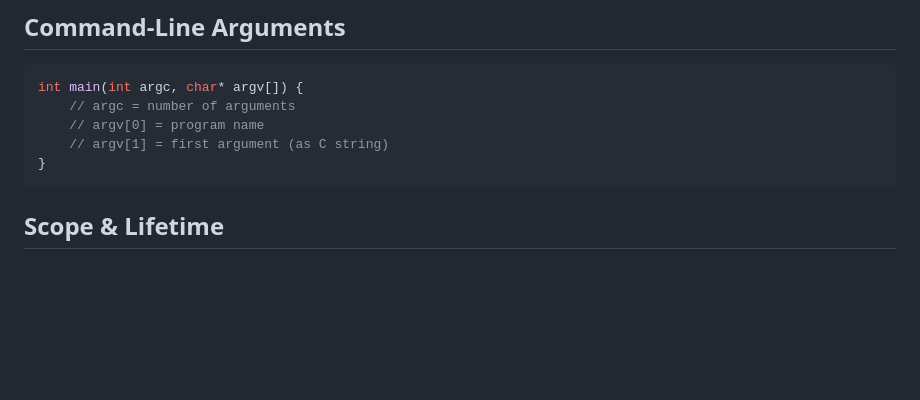
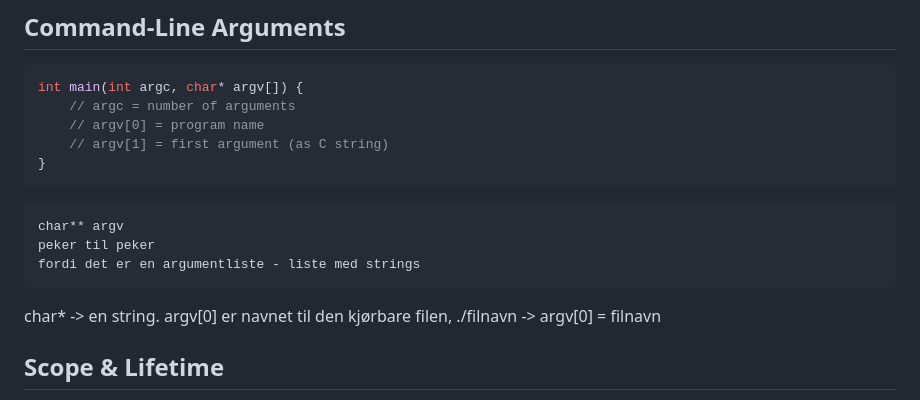
Before and after one commit to Kurokodairu/Notes, a Markdown page: INF205/L2. 11.12.md, the part around the change. Rendered like a GitHub page; blank space fills up the shorter version.

Commit message:
vault backup: 2026-02-12 15:58:36

````diff
--- a/INF205/L2. 11.12.md
+++ b/INF205/L2. 11.12.md
@@ -200,6 +200,14 @@ int main(int argc, char* argv[]) {
 }
 ```
 
+	char** argv
+	peker til peker
+	fordi det er en argumentliste - liste med strings
+
+char* -> en string.
+argv[0] er navnet til den kjørbare filen, ./filnavn -> argv[0] = filnavn
+
+
 ## Scope & Lifetime
 
 - **Scope** = where a variable name is valid in source code
````
